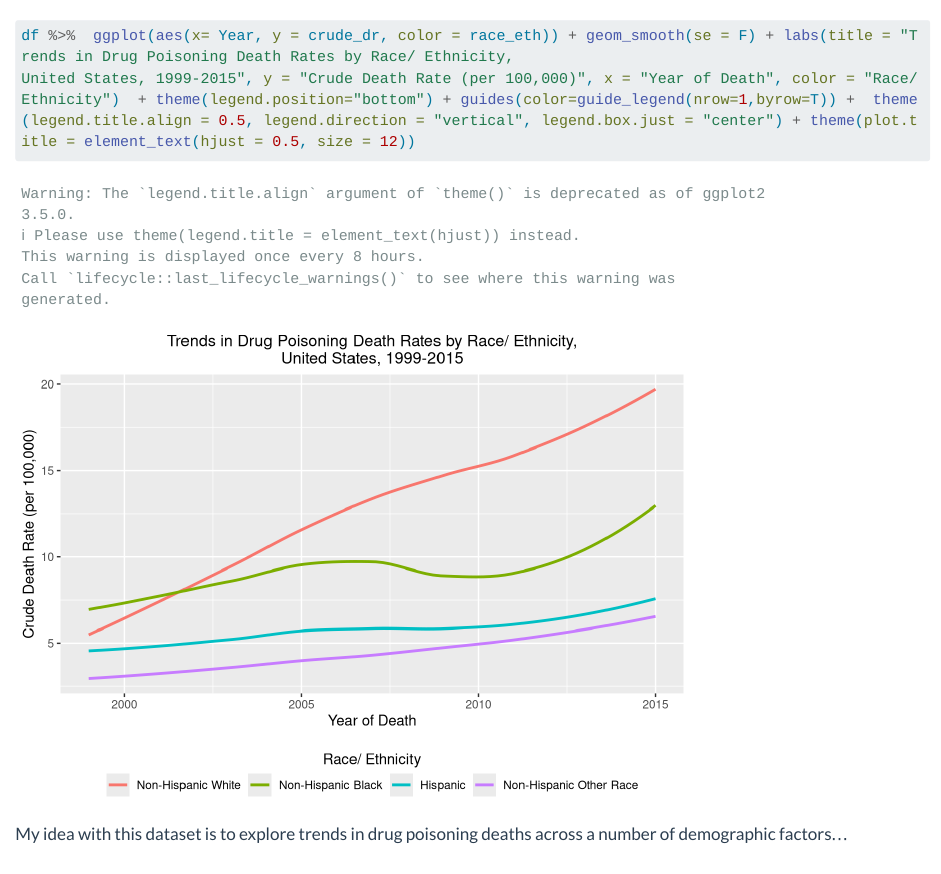
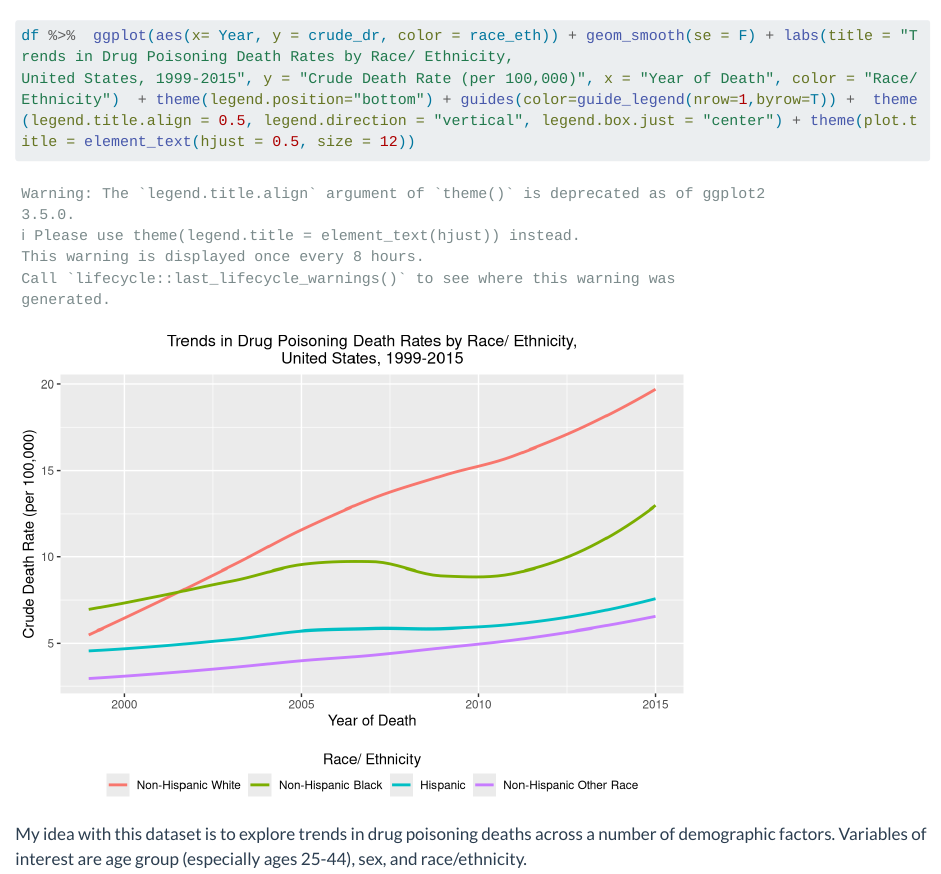
Before and after one commit to hayhem/hayleyhemme-MADA-portfolio, a Quarto document (dataanalysis_exercise.qmd): the page in a window 1100 px wide, from 2440 px down. Rendered offline with R 4.5, knitr and Pandoc in place of Quarto, with nearby package versions; long lines of code are wrapped.

Commit message:
correction

````diff
--- a/dataanalysis_exercise.qmd
+++ b/dataanalysis_exercise.qmd
@@ -107,4 +107,4 @@ df %>%  ggplot(aes(x= Year, y = crude_dr, color = race_eth)) + geom_smooth(se =
 United States, 1999-2015", y = "Crude Death Rate (per 100,000)", x = "Year of Death", color = "Race/ Ethnicity")  + theme(legend.position="bottom") + guides(color=guide_legend(nrow=1,byrow=T)) +  theme(legend.title.align = 0.5, legend.direction = "vertical", legend.box.just = "center") + theme(plot.title = element_text(hjust = 0.5, size = 12))
 ```
 
-My idea with this dataset is to explore trends in drug poisoning deaths across a number of demographic factors...
+My idea with this dataset is to explore trends in drug poisoning deaths across a number of demographic factors. Variables of interest are age group (especially ages 25-44), sex, and race/ethnicity.
````
